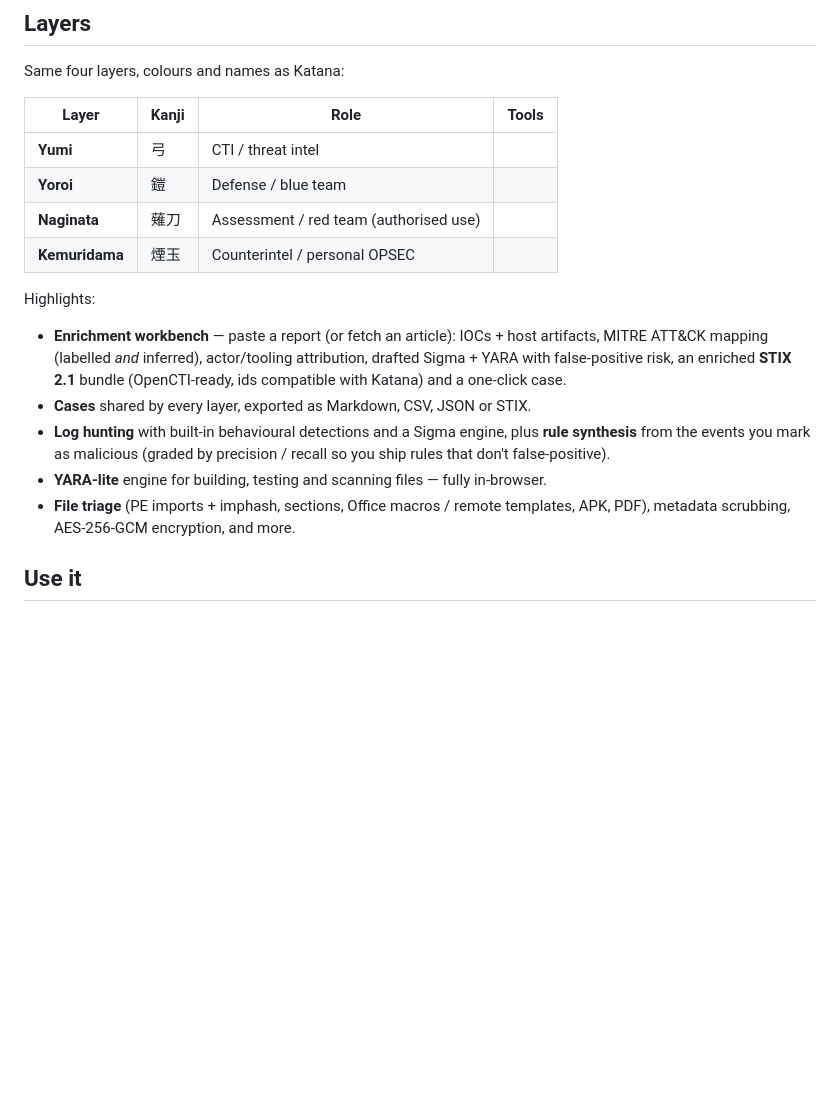
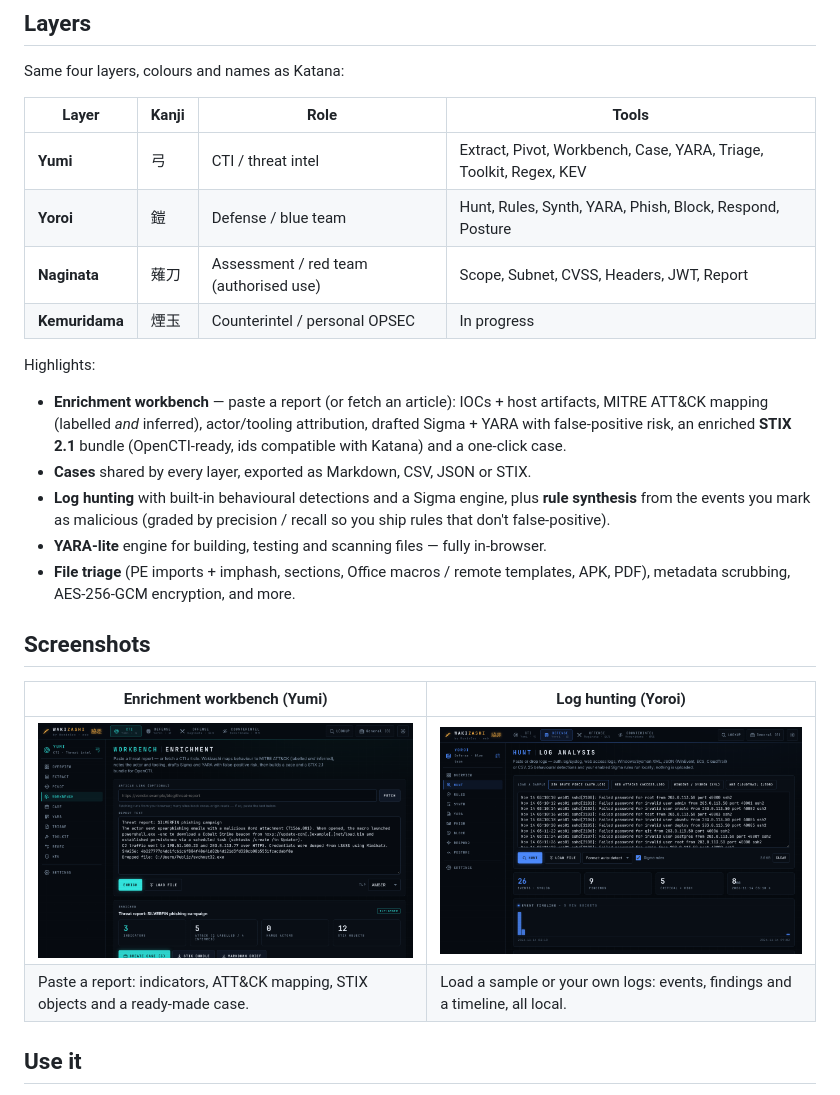
Before and after one commit to R0N1N9/wakizashi, a Markdown page: README.md, the part around one of its changes. Rendered like a GitHub page; pictures changed too: docs/screenshots/yoroi-hunt.png (added), docs/screenshots/yumi-workbench.png (added); blank space fills up the shorter version.

Commit message:
docs: expand README with screenshots and tool lists
Co-Authored-By: Claude Opus 5.5 <noreply@anthropic.com>
Claude-Session: https://claude.ai/code/session_01KpN255Awf61ZiYHvgoXrci

```diff
--- a/README.md
+++ b/README.md
@@ -19,10 +21,10 @@ Same four layers, colours and names as Katana:
 
 | Layer | Kanji | Role | Tools |
 |---|---|---|---|
-| **Yumi** | 弓 | CTI / threat intel | <!--TOOLS:yumi--> |
-| **Yoroi** | 鎧 | Defense / blue team | <!--TOOLS:yoroi--> |
-| **Naginata** | 薙刀 | Assessment / red team (authorised use) | <!--TOOLS:naginata--> |
-| **Kemuridama** | 煙玉 | Counterintel / personal OPSEC | <!--TOOLS:kemuridama--> |
+| **Yumi** | 弓 | CTI / threat intel | Extract, Pivot, Workbench, Case, YARA, Triage, Toolkit, Regex, KEV |
+| **Yoroi** | 鎧 | Defense / blue team | Hunt, Rules, Synth, YARA, Phish, Block, Respond, Posture |
+| **Naginata** | 薙刀 | Assessment / red team (authorised use) | Scope, Subnet, CVSS, Headers, JWT, Report |
+| **Kemuridama** | 煙玉 | Counterintel / personal OPSEC | In progress |
 
 Highlights:
 
@@ -35,6 +37,13 @@ Highlights:
 - **YARA-lite** engine for building, testing and scanning files — fully in-browser.
 - **File triage** (PE imports + imphash, sections, Office macros / remote templates, APK, PDF), metadata
   scrubbing, AES-256-GCM encryption, and more.
+
+## Screenshots
+
+| Enrichment workbench (Yumi) | Log hunting (Yoroi) |
+|---|---|
+| <img src="docs/screenshots/yumi-workbench.png" alt="Workbench enriching a pasted threat report into indicators, ATT&CK techniques and STIX objects"> | <img src="docs/screenshots/yoroi-hunt.png" alt="Hunt tool running behavioural detections over a sample SSH brute-force auth.log"> |
+| Paste a report: indicators, ATT&CK mapping, STIX objects and a ready-made case. | Load a sample or your own logs: events, findings and a timeline, all local. |
 
 ## Use it
 
```
Also changed, not shown: other parts of README.md (+2 -0 lines), docs/screenshots/yumi-home.png (added).
